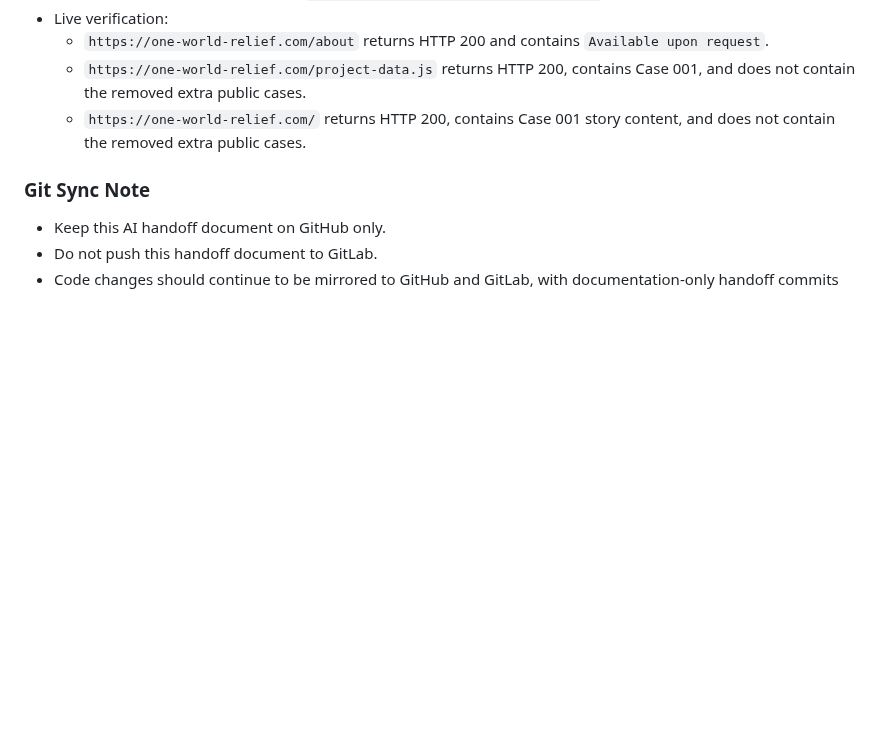
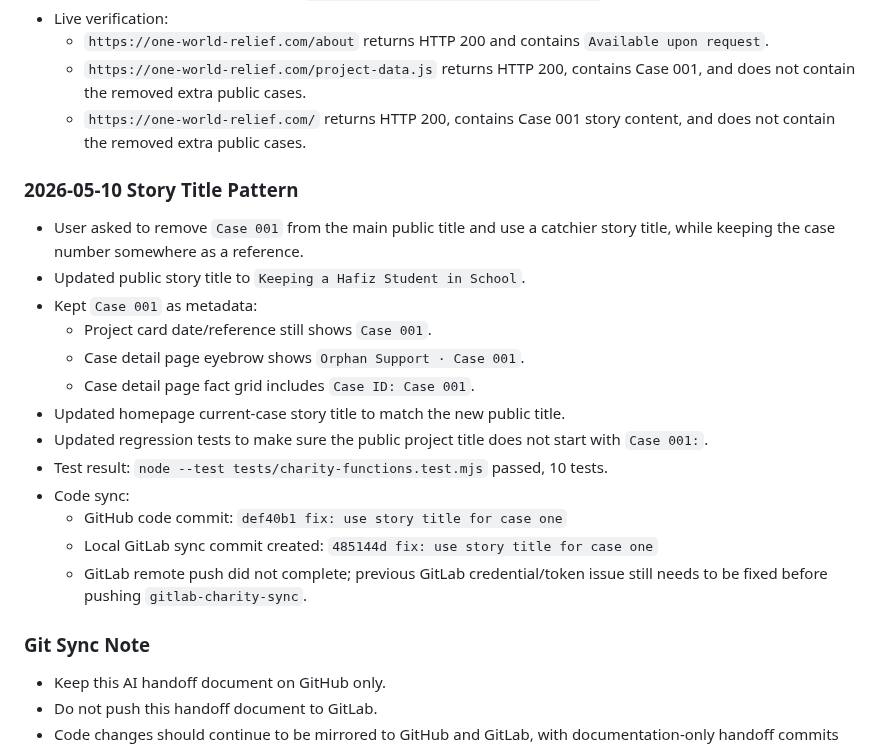
Before and after one commit to Fahadbin-Alam/OneWorldRelief-Website, a Markdown page: one-world-relief/AI_HANDOFF_DOCUMENTATION.md, the part around the change. GitHub-like rendering; blank space fills up the shorter version.

Commit message:
docs: log case story title

```diff
--- a/one-world-relief/AI_HANDOFF_DOCUMENTATION.md
+++ b/one-world-relief/AI_HANDOFF_DOCUMENTATION.md
@@ -943,6 +943,21 @@ Additional DNS check later on May 4, 2026:
   - `https://one-world-relief.com/project-data.js` returns HTTP 200, contains Case 001, and does not contain the removed extra public cases.
   - `https://one-world-relief.com/` returns HTTP 200, contains Case 001 story content, and does not contain the removed extra public cases.
 
+### 2026-05-10 Story Title Pattern
+- User asked to remove `Case 001` from the main public title and use a catchier story title, while keeping the case number somewhere as a reference.
+- Updated public story title to `Keeping a Hafiz Student in School`.
+- Kept `Case 001` as metadata:
+  - Project card date/reference still shows `Case 001`.
+  - Case detail page eyebrow shows `Orphan Support · Case 001`.
+  - Case detail page fact grid includes `Case ID: Case 001`.
+- Updated homepage current-case story title to match the new public title.
+- Updated regression tests to make sure the public project title does not start with `Case 001:`.
+- Test result: `node --test tests/charity-functions.test.mjs` passed, 10 tests.
+- Code sync:
+  - GitHub code commit: `def40b1 fix: use story title for case one`
+  - Local GitLab sync commit created: `485144d fix: use story title for case one`
+  - GitLab remote push did not complete; previous GitLab credential/token issue still needs to be fixed before pushing `gitlab-charity-sync`.
+
 ### Git Sync Note
 - Keep this AI handoff document on GitHub only.
 - Do not push this handoff document to GitLab.
```
